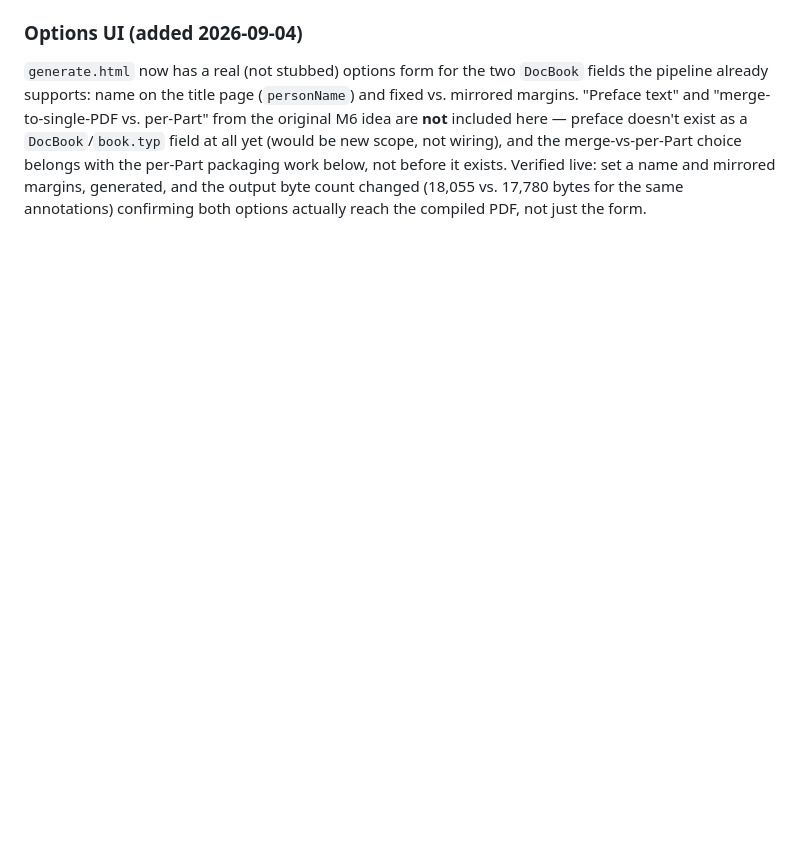
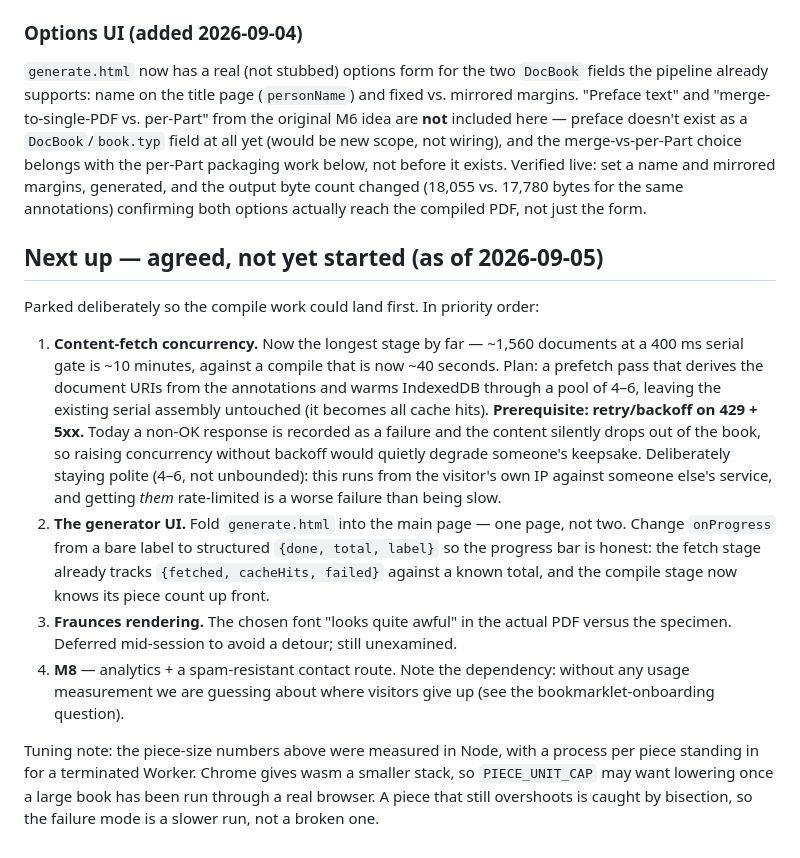
Before and after one commit to jlconlin/their-testament, a Markdown page: docs/decisions.md, the part around the change. Rendered like a GitHub page; blank space fills up the shorter version.

Commit message:
Record the agreed next-up work before switching topics
Parks fetch concurrency (with its 429/backoff prerequisite), the generator
UI consolidation, the Fraunces rendering question, and M8, so none of them
depend on session memory. Also notes that PIECE_UNIT_CAP was tuned against
Node and may want lowering once a large book runs in a real browser.

Co-Authored-By: Claude Opus 5 <noreply@anthropic.com>

```diff
--- a/docs/decisions.md
+++ b/docs/decisions.md
@@ -793,3 +793,36 @@ belongs with the per-Part packaging work below, not before it exists.
 Verified live: set a name and mirrored margins, generated, and the output
 byte count changed (18,055 vs. 17,780 bytes for the same annotations)
 confirming both options actually reach the compiled PDF, not just the form.
+
+## Next up — agreed, not yet started (as of 2026-09-05)
+
+Parked deliberately so the compile work could land first. In priority order:
+
+1. **Content-fetch concurrency.** Now the longest stage by far — ~1,560
+   documents at a 400 ms serial gate is ~10 minutes, against a compile that
+   is now ~40 seconds. Plan: a prefetch pass that derives the document URIs
+   from the annotations and warms IndexedDB through a pool of 4–6, leaving
+   the existing serial assembly untouched (it becomes all cache hits).
+   **Prerequisite: retry/backoff on 429 + 5xx.** Today a non-OK response is
+   recorded as a failure and the content silently drops out of the book, so
+   raising concurrency without backoff would quietly degrade someone's
+   keepsake. Deliberately staying polite (4–6, not unbounded): this runs from
+   the visitor's own IP against someone else's service, and getting *them*
+   rate-limited is a worse failure than being slow.
+2. **The generator UI.** Fold `generate.html` into the main page — one page,
+   not two. Change `onProgress` from a bare label to structured
+   `{done, total, label}` so the progress bar is honest: the fetch stage
+   already tracks `{fetched, cacheHits, failed}` against a known total, and
+   the compile stage now knows its piece count up front.
+3. **Fraunces rendering.** The chosen font "looks quite awful" in the actual
+   PDF versus the specimen. Deferred mid-session to avoid a detour; still
+   unexamined.
+4. **M8** — analytics + a spam-resistant contact route. Note the dependency:
+   without any usage measurement we are guessing about where visitors give up
+   (see the bookmarklet-onboarding question).
+
+Tuning note: the piece-size numbers above were measured in Node, with a
+process per piece standing in for a terminated Worker. Chrome gives wasm a
+smaller stack, so `PIECE_UNIT_CAP` may want lowering once a large book has
+been run through a real browser. A piece that still overshoots is caught by
+bisection, so the failure mode is a slower run, not a broken one.
```
